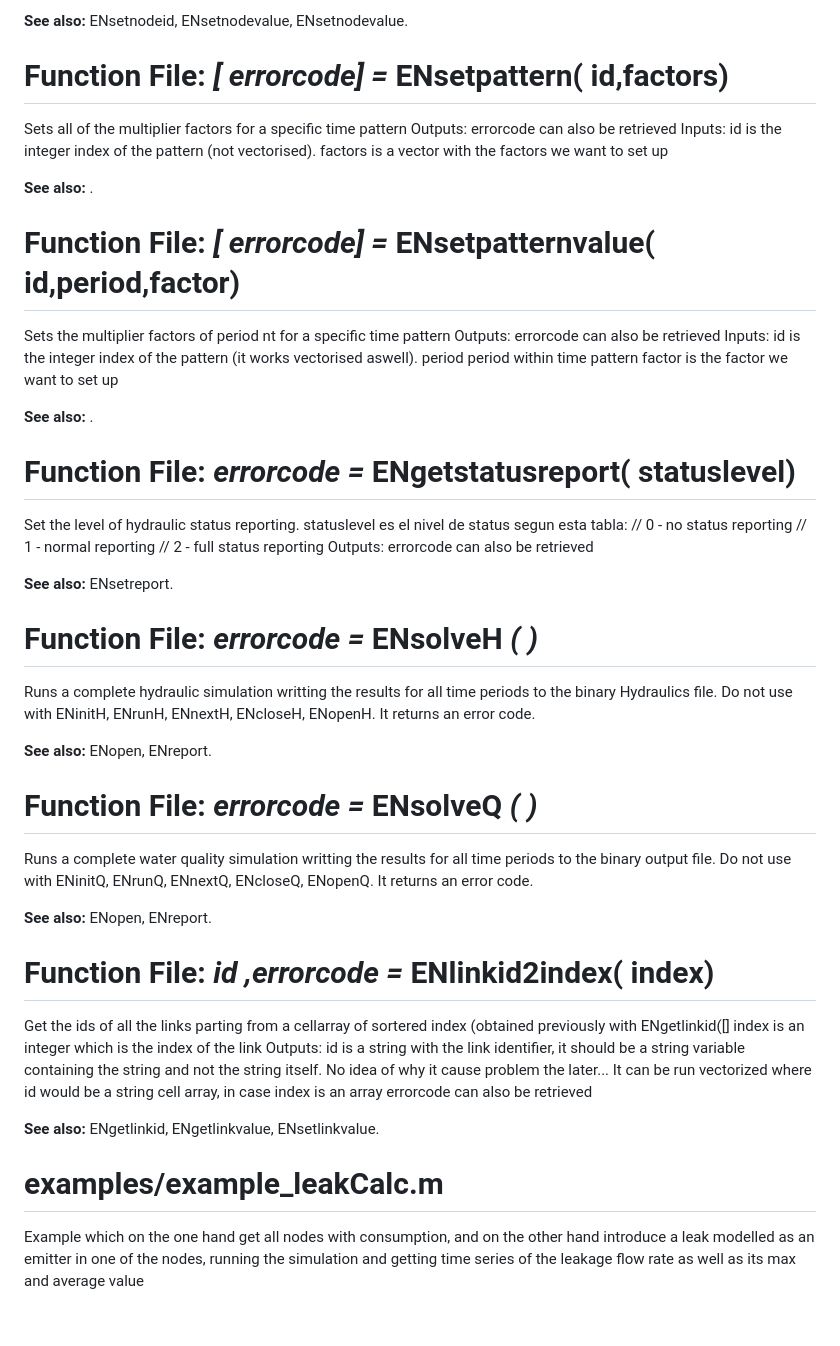
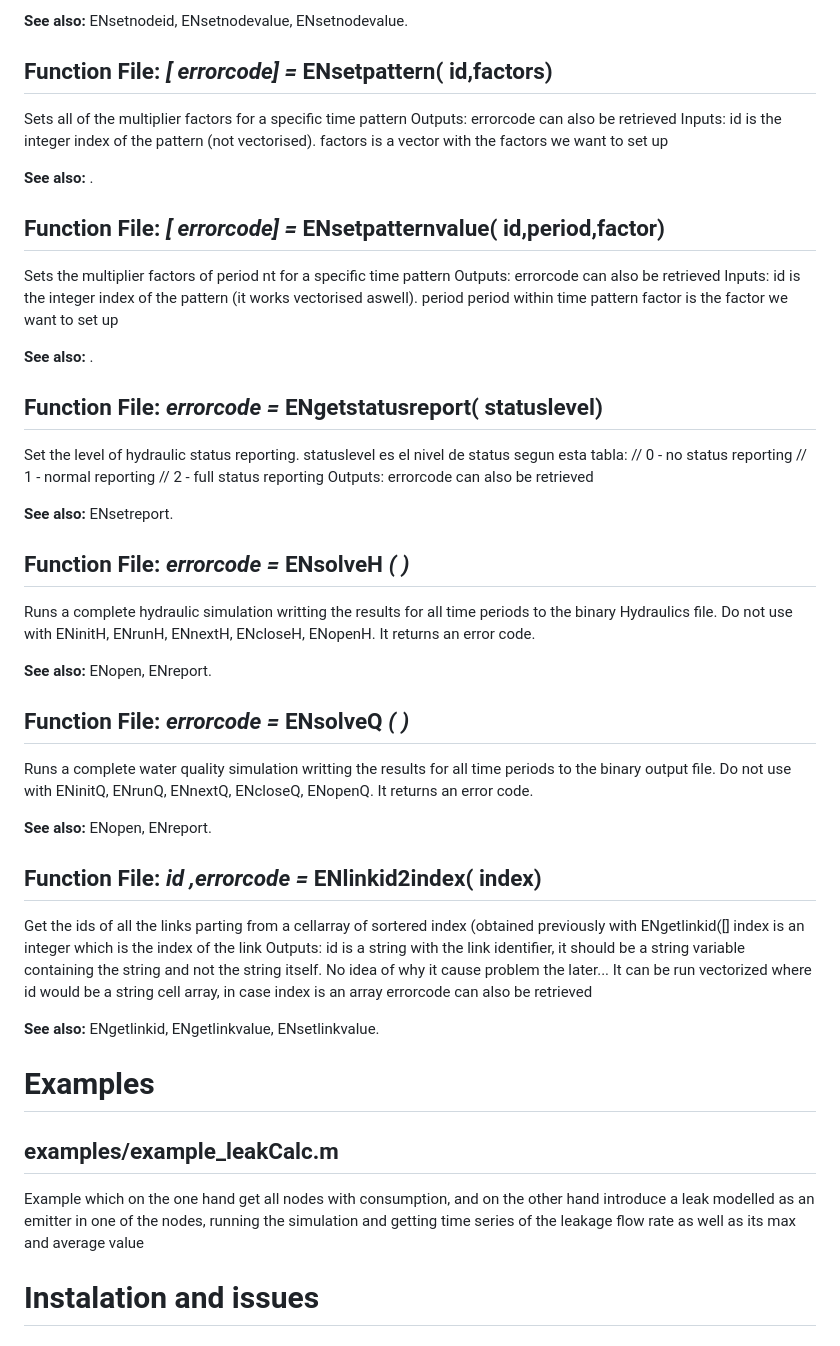
Before and after one commit to antviro/EPANET-Octave, a Markdown page: README.md, the part around one of its changes. Rendered like a GitHub page.

```diff
--- a/README.md
+++ b/README.md
@@ -563,7 +569,7 @@ is empty then it should be a vector with one value for each node..
 
 **See also:** ENsetnodeid, ENsetnodevalue, ENsetnodevalue.
 
-# Function File: _[ errorcode] =_ **ENsetpattern( id,factors)**
+## Function File: _[ errorcode] =_ **ENsetpattern( id,factors)**
 
 
 
@@ -573,7 +579,7 @@ errorcode can also be retrieved Inputs: id is the integer index of the pattern
 
 **See also:** .
 
-# Function File: _[ errorcode] =_ **ENsetpatternvalue( id,period,factor)**
+## Function File: _[ errorcode] =_ **ENsetpatternvalue( id,period,factor)**
 
 
 
@@ -584,7 +590,7 @@ factor we want to set up
 
 **See also:** .
 
-# Function File: _errorcode =_ **ENgetstatusreport( statuslevel)**
+## Function File: _errorcode =_ **ENgetstatusreport( statuslevel)**
 
 
 
@@ -594,7 +600,7 @@ full status reporting Outputs: errorcode can also be retrieved
 
 **See also:** ENsetreport.
 
-# Function File: _errorcode =_ **ENsolveH** _( )_
+## Function File: _errorcode =_ **ENsolveH** _( )_
 
 
 
@@ -604,7 +610,7 @@ ENcloseH, ENopenH. It returns an error code.
 
 **See also:** ENopen, ENreport.
 
-# Function File: _errorcode =_ **ENsolveQ** _( )_
+## Function File: _errorcode =_ **ENsolveQ** _( )_
 
 
 
@@ -615,7 +621,7 @@ ENcloseQ, ENopenQ. It returns an error code.
 **See also:** ENopen, ENreport.
 
 
-# Function File: _id ,errorcode =_ **ENlinkid2index( index)**
+## Function File: _id ,errorcode =_ **ENlinkid2index( index)**
 
 
 
@@ -629,8 +635,11 @@ retrieved
 
 **See also:** ENgetlinkid, ENgetlinkvalue, ENsetlinkvalue.
 
-# examples/example_leakCalc.m
+# Examples
+## examples/example_leakCalc.m
 Example which on the one hand get all nodes with consumption, and on the other
 hand introduce a leak modelled as an emitter in one of the nodes, running the
 simulation and getting time series of the leakage flow rate as well as its max
 and average value
+
+# Instalation and issues
```
Also changed, not shown: other parts of README.md (+45 -39 lines).
